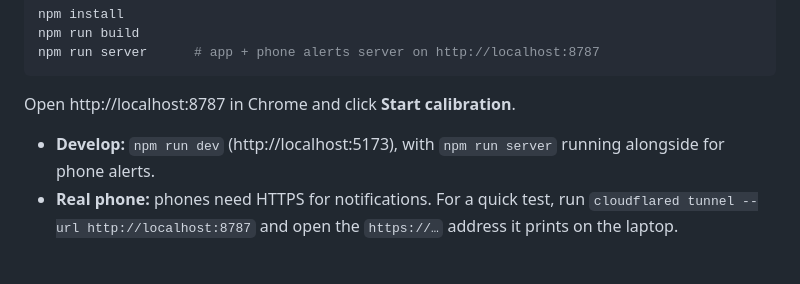
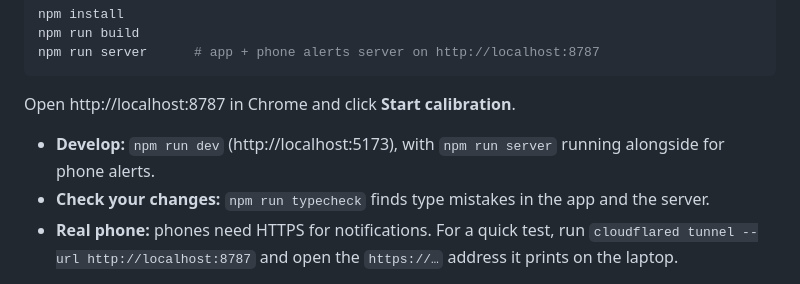
Before and after one commit to strontium-rn/swar_netra, a Markdown page: README.md, the part around the change. Rendered like a GitHub page.

Commit message:
README: mention npm run typecheck

```diff
--- a/README.md
+++ b/README.md
@@ -39,6 +39,7 @@ npm run server      # app + phone alerts server on http://localhost:8787
 Open http://localhost:8787 in Chrome and click **Start calibration**.
 
 - **Develop:** `npm run dev` (http://localhost:5173), with `npm run server` running alongside for phone alerts.
+- **Check your changes:** `npm run typecheck` finds type mistakes in the app and the server.
 - **Real phone:** phones need HTTPS for notifications. For a quick test, run `cloudflared tunnel --url http://localhost:8787` and open the `https://…` address it prints on the laptop.
 
 **Tips:** light on your face (not behind you), sit an arm's length from the screen, and keep your head still during calibration.
```
